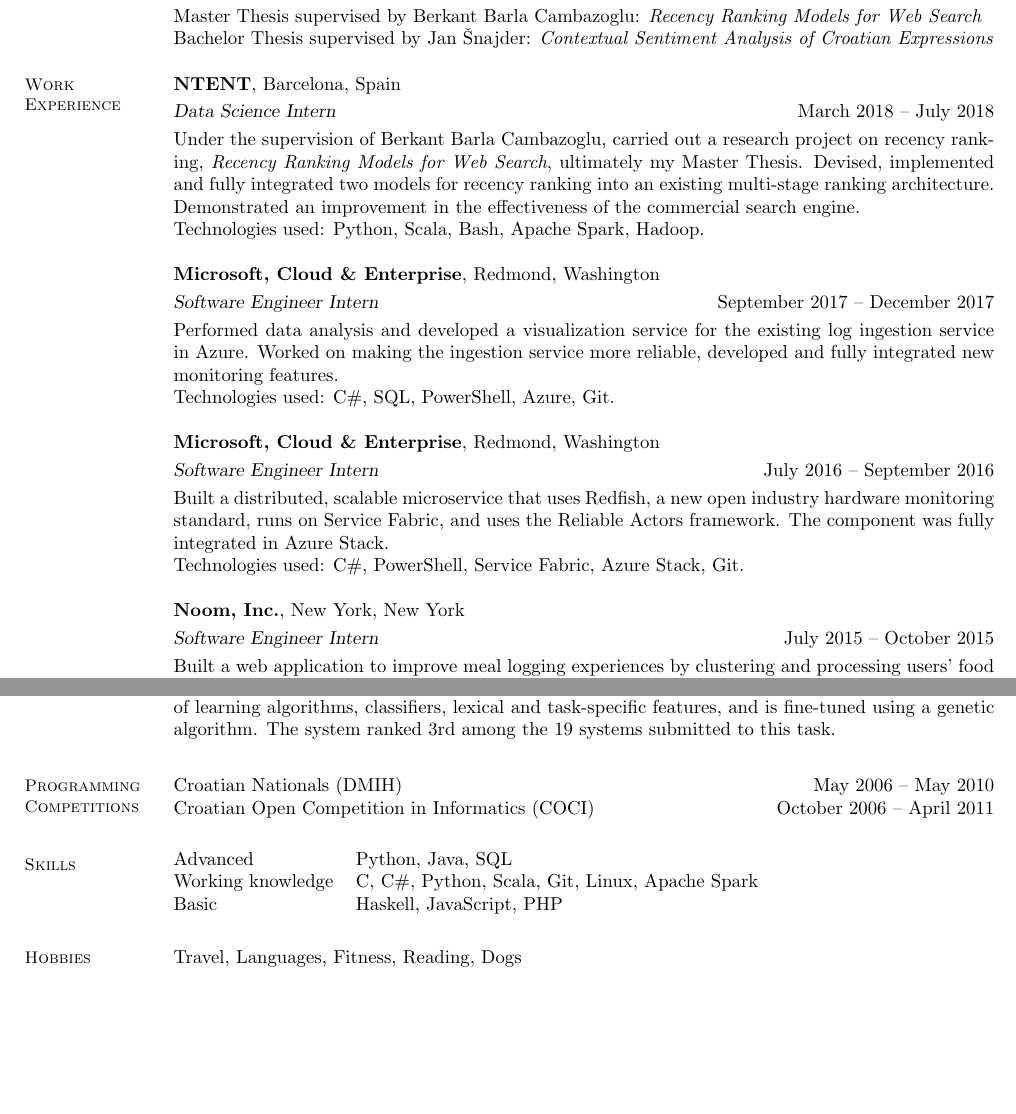
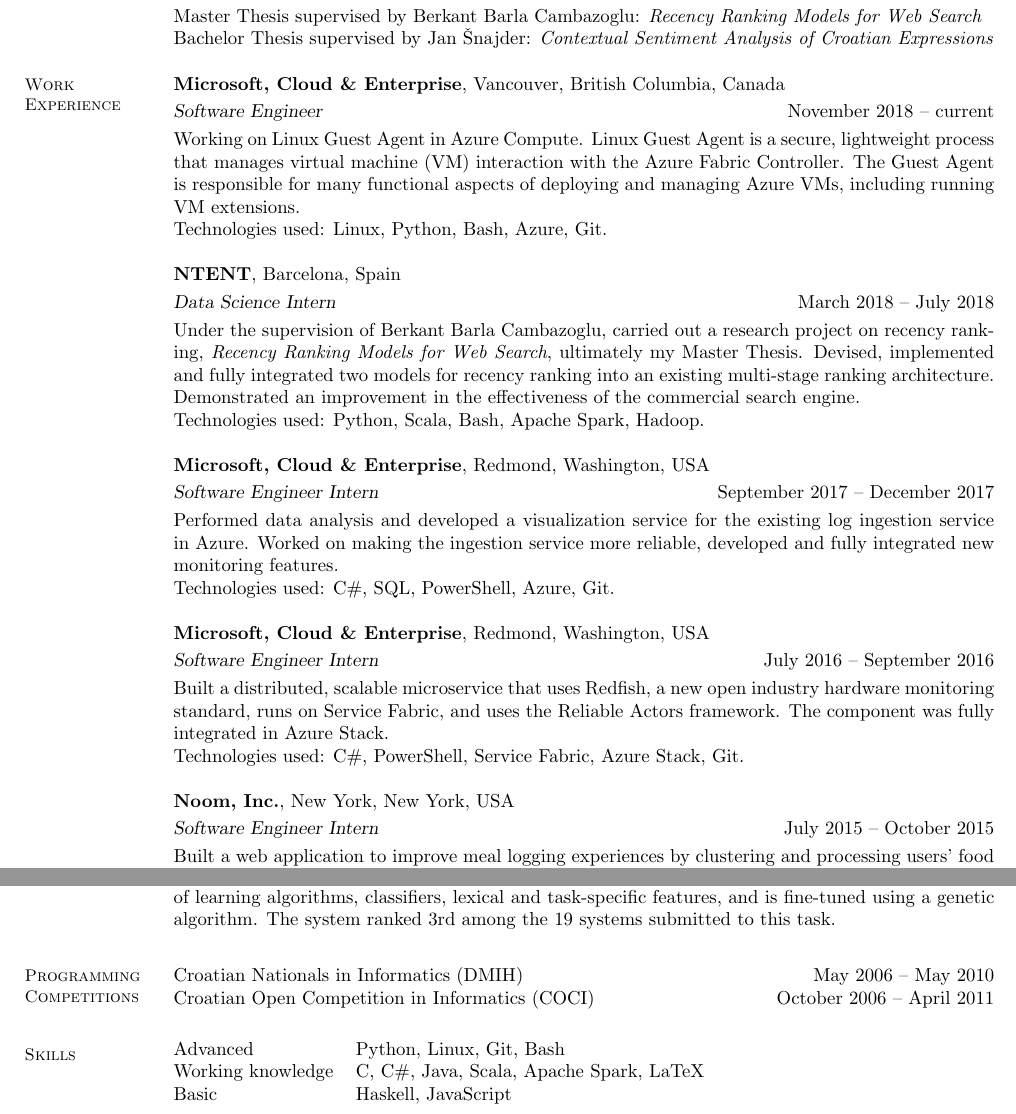
Before and after one commit to pgombar/resume, a LaTeX CV (resume.tex): two parts of pages 1 and 2 of 2, joined at a grey line, cut so that both start at the same text, the shorter picture padded with empty space. Compiled offline with pdfLaTeX.

Commit message:
Update resume.tex

```diff
--- a/resume.tex
+++ b/resume.tex
@@ -31,22 +31,27 @@
 \vspace{-1mm}
 \section{\mysidestyle Work Experience}
 
+\textbf{Microsoft, Cloud \& Enterprise}, Vancouver, British Columbia, Canada \vspace{1mm}\\\vspace{1mm}%
+\textsl{Software Engineer} \hfill November 2018 -- current\\%
+Working on Linux Guest Agent in Azure Compute. Linux Guest Agent is a secure, lightweight process that manages virtual machine (VM) interaction with the Azure Fabric Controller. The Guest Agent is responsible for many functional aspects of deploying and managing Azure VMs, including running VM extensions. \\
+Technologies used: Linux, Python, Bash, Azure, Git.
+
 \textbf{NTENT}, Barcelona, Spain \vspace{1mm}\\\vspace{1mm}%
 \textsl{Data Science Intern} \hfill March 2018 -- July 2018\\%
 Under the supervision of Berkant Barla Cambazoglu, carried out a research project on recency ranking, \textit{Recency Ranking Models for Web Search}, ultimately my Master Thesis. Devised, implemented and fully integrated two models for recency ranking into an existing multi-stage ranking architecture. Demonstrated an improvement in the effectiveness of the commercial search engine. \\
 Technologies used: Python, Scala, Bash, Apache Spark, Hadoop.
 
-\textbf{Microsoft, Cloud \& Enterprise}, Redmond, Washington \vspace{1mm}\\\vspace{1mm}%
+\textbf{Microsoft, Cloud \& Enterprise}, Redmond, Washington, USA \vspace{1mm}\\\vspace{1mm}%
 \textsl{Software Engineer Intern} \hfill September 2017 -- December 2017\\%
 Performed data analysis and developed a visualization service for the existing log ingestion service in Azure. Worked on making the ingestion service more reliable, developed and fully integrated new monitoring features. \\
 Technologies used: C\#, SQL, PowerShell, Azure, Git.
 
-\textbf{Microsoft, Cloud \& Enterprise}, Redmond, Washington \vspace{1mm}\\\vspace{1mm}%
+\textbf{Microsoft, Cloud \& Enterprise}, Redmond, Washington, USA \vspace{1mm}\\\vspace{1mm}%
 \textsl{Software Engineer Intern} \hfill July 2016 -- September 2016\\%
 Built a distributed, scalable microservice that uses Redfish, a new open industry hardware monitoring standard, runs on Service Fabric, and uses the Reliable Actors framework. The component was fully integrated in Azure Stack. \\
 Technologies used: C\#, PowerShell, Service Fabric, Azure Stack, Git.
 
-\textbf{Noom, Inc.}, New York, New York \vspace{1mm}\\\vspace{1mm}%
+\textbf{Noom, Inc.}, New York, New York, USA \vspace{1mm}\\\vspace{1mm}%
 \textsl{Software Engineer Intern} \hfill July 2015 -- October 2015\\%
 Built a web application to improve meal logging experiences by clustering and processing users' food suggestions for multiple languages. Devised a new way of clustering existing data for easier processing. \\
 Technologies used: Python, Flask, SQLAlchemy, Jinja2.
@@ -87,16 +92,16 @@
 \vspace{1mm}
 \section{\mysidestyle Programming Competitions}
 
-Croatian Nationals (DMIH) \hfill May 2006 -- May 2010\\%
+Croatian Nationals in Informatics (DMIH) \hfill May 2006 -- May 2010\\%
 Croatian Open Competition in Informatics (COCI) \hfill October 2006 -- April 2011%
 
 \vspace{1mm}
 \section{\mysidestyle Skills}
 
 \begin{tabular}{@{}ll@{}}
-Advanced & Python, Java, SQL \\%
-Working knowledge & C, C\#, Python, Scala, Git, Linux, Apache Spark \\%
-Basic & Haskell, JavaScript, PHP \\%
+Advanced & Python, Linux, Git, Bash \\%
+Working knowledge & C, C\#, Java, Scala, Apache Spark, LaTeX \\%
+Basic & Haskell, JavaScript \\%
 \end{tabular}
 
 %\vspace{1mm}
@@ -112,9 +117,9 @@
 %Developed desktop, Web and Android applications, built a custom Paint and Web server, implemented the MVC pattern %on a blog system. For the final project, developed a desktop implementation of a multiplexer tree. \\
 %Technologies used: Java, Swing, JSP, Apache Tomcat, Git, ANT, MySQL.
 
-\vspace{1mm}
-\section{\mysidestyle Hobbies}
-Travel, Languages, Fitness, Reading, Dogs
+% \vspace{1mm}
+% \section{\mysidestyle Hobbies}
+% Travel, Languages, Fitness, Reading, Dogs
 
 \end{resume}
 \end{document}
```
